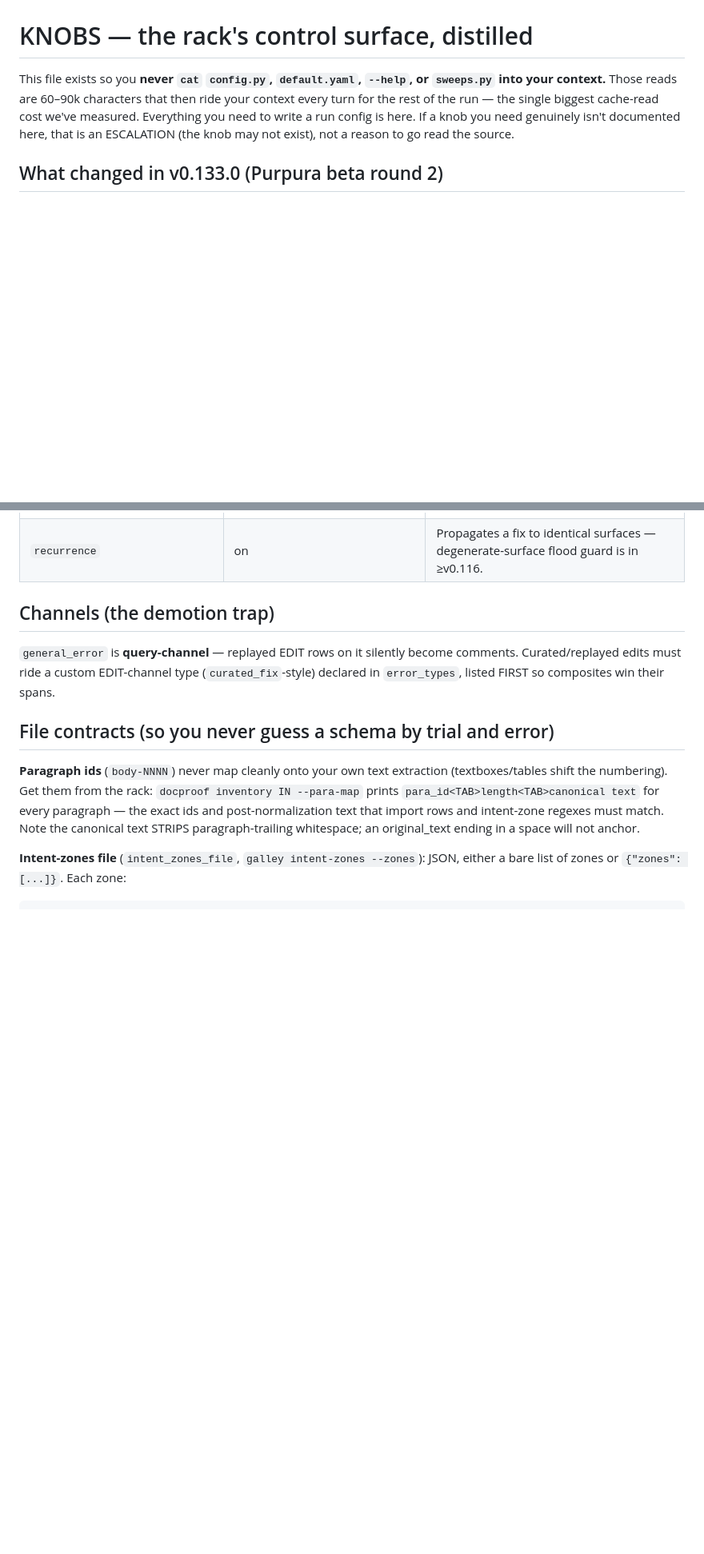
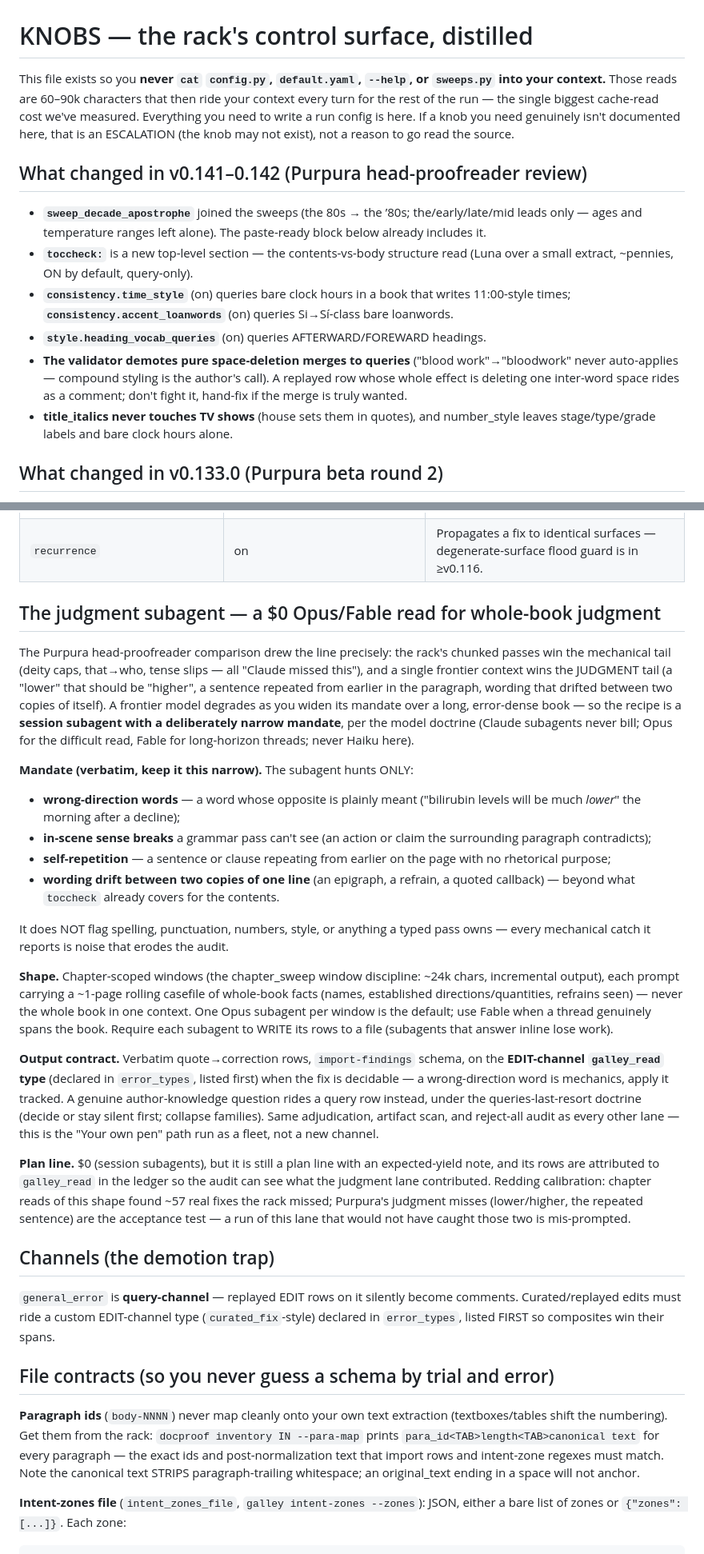
Before and after one commit to Quintonhogshead/docproof, a Markdown page: galley/practitioner/KNOBS.md, 2 parts joined by grey strips. Shown at 80% size. Rendered like a GitHub page; blank space fills up the shorter version.

Commit message:
KNOBS: judgment-subagent recipe + v0.141-0.142 knob sync
Writes the whole-book judgment lane into the practitioner's control surface:
a $0 Opus/Fable session-subagent fleet with a deliberately narrow mandate
(wrong-direction words, sense breaks, self-repetition, refrain drift) —
chapter windows + rolling casefile, rows on the EDIT-channel galley_read
type through import-findings, same audit as every lane. Purpura's judgment
misses (lower/higher, the repeated sentence) are named as the acceptance
test.

Also syncs KNOBS with what v0.141-0.142 shipped, since KNOBS is the paste
authority: sweep_decade_apostrophe joins the paste-ready sweeps block (16),
toccheck joins the section list and knob table, consistency.time_style /
accent_loanwords and style.heading_vocab_queries documented, and the
validator's space-deletion-merge demotion recorded as a replay trap.

Co-Authored-By: Claude Fable 5 <noreply@anthropic.com>

```diff
--- a/galley/practitioner/KNOBS.md
+++ b/galley/practitioner/KNOBS.md
@@ -6,6 +6,24 @@ ride your context every turn for the rest of the run — the single biggest
 cache-read cost we've measured. Everything you need to write a run config is
 here. If a knob you need genuinely isn't documented here, that is an
 ESCALATION (the knob may not exist), not a reason to go read the source.
+
+## What changed in v0.141–0.142 (Purpura head-proofreader review)
+
+- **`sweep_decade_apostrophe`** joined the sweeps (the 80s → the ’80s;
+  the/early/late/mid leads only — ages and temperature ranges left alone).
+  The paste-ready block below already includes it.
+- **`toccheck:`** is a new top-level section — the contents-vs-body structure
+  read (Luna over a small extract, ~pennies, ON by default, query-only).
+- **`consistency.time_style`** (on) queries bare clock hours in a book that
+  writes 11:00-style times; **`consistency.accent_loanwords`** (on) queries
+  Si→Sí-class bare loanwords.
+- **`style.heading_vocab_queries`** (on) queries AFTERWARD/FOREWARD headings.
+- **The validator demotes pure space-deletion merges to queries** ("blood
+  work"→"bloodwork" never auto-applies — compound styling is the author's
+  call). A replayed row whose whole effect is deleting one inter-word space
+  rides as a comment; don't fight it, hand-fix if the merge is truly wanted.
+- **title_italics never touches TV shows** (house sets them in quotes), and
+  number_style leaves stage/type/grade labels and bare clock hours alone.
 
 ## What changed in v0.133.0 (Purpura beta round 2)
 
@@ -172,6 +195,55 @@ wrongly dropped on a bad grep.)
 | `sapling` | off | ~$34/long novel, key is FLY-ONLY (no-ops silently local). Explicit char budget or leave off. |
 | `tracked_changes_policy` | `abort` | `accept_all_first` to review a doc that already has tracked changes. |
 | `recurrence` | on | Propagates a fix to identical surfaces — degenerate-surface flood guard is in ≥v0.116. |
+
+## The judgment subagent — a $0 Opus/Fable read for whole-book judgment
+
+The Purpura head-proofreader comparison drew the line precisely: the rack's
+chunked passes win the mechanical tail (deity caps, that→who, tense slips —
+all "Claude missed this"), and a single frontier context wins the JUDGMENT
+tail (a "lower" that should be "higher", a sentence repeated from earlier in
+the paragraph, wording that drifted between two copies of itself). A frontier
+model degrades as you widen its mandate over a long, error-dense book — so
+the recipe is a **session subagent with a deliberately narrow mandate**, per
+the model doctrine (Claude subagents never bill; Opus for the difficult read,
+Fable for long-horizon threads; never Haiku here).
+
+**Mandate (verbatim, keep it this narrow).** The subagent hunts ONLY:
+- **wrong-direction words** — a word whose opposite is plainly meant
+  ("bilirubin levels will be much *lower*" the morning after a decline);
+- **in-scene sense breaks** a grammar pass can't see (an action or claim the
+  surrounding paragraph contradicts);
+- **self-repetition** — a sentence or clause repeating from earlier on the
+  page with no rhetorical purpose;
+- **wording drift between two copies of one line** (an epigraph, a refrain, a
+  quoted callback) — beyond what `toccheck` already covers for the contents.
+
+It does NOT flag spelling, punctuation, numbers, style, or anything a typed
+pass owns — every mechanical catch it reports is noise that erodes the audit.
+
+**Shape.** Chapter-scoped windows (the chapter_sweep window discipline: ~24k
+chars, incremental output), each prompt carrying a ~1-page rolling casefile of
+whole-book facts (names, established directions/quantities, refrains seen) —
+never the whole book in one context. One Opus subagent per window is the
+default; use Fable when a thread genuinely spans the book. Require each
+subagent to WRITE its rows to a file (subagents that answer inline lose work).
+
+**Output contract.** Verbatim quote→correction rows, `import-findings`
+schema, on the **EDIT-channel `galley_read` type** (declared in
+`error_types`, listed first) when the fix is decidable — a wrong-direction
+word is mechanics, apply it tracked. A genuine author-knowledge question
+rides a query row instead, under the queries-last-resort doctrine (decide or
+stay silent first; collapse families). Same adjudication, artifact scan, and
+reject-all audit as every other lane — this is the "Your own pen" path run
+as a fleet, not a new channel.
+
+**Plan line.** $0 (session subagents), but it is still a plan line with an
+expected-yield note, and its rows are attributed to `galley_read` in the
+ledger so the audit can see what the judgment lane contributed. Redding
+calibration: chapter reads of this shape found ~57 real fixes the rack
+missed; Purpura's judgment misses (lower/higher, the repeated sentence) are
+the acceptance test — a run of this lane that would not have caught those
+two is mis-prompted.
 
 ## Channels (the demotion trap)
 
```
Also changed, not shown: other parts of galley/practitioner/KNOBS.md (+7 -2 lines).
